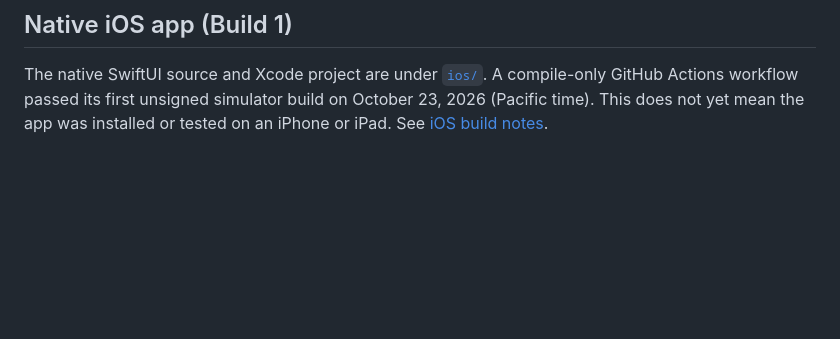
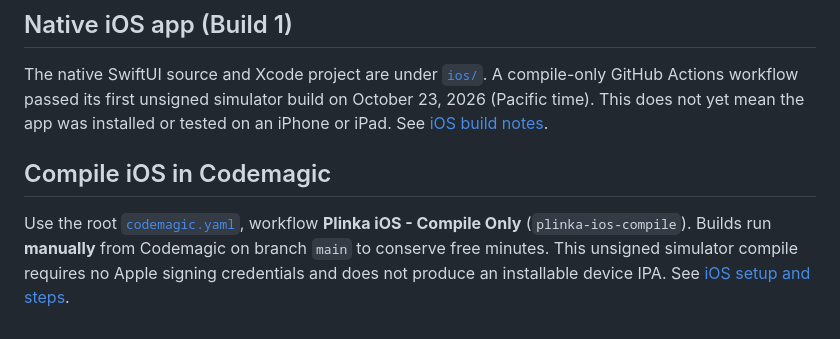
Before and after one commit to joseherrerias-maker/Plinka, a Markdown page: README.md, the part around the change. Drawn GitHub-style; blank space fills up the shorter version.

Commit message:
Link Codemagic compile workflow from Plinka README

```diff
--- a/README.md
+++ b/README.md
@@ -45,3 +45,7 @@ No software license is granted by including this README. This is an unpublished
 ## Native iOS app (Build 1)
 
 The native SwiftUI source and Xcode project are under [`ios/`](ios/). A compile-only GitHub Actions workflow passed its first unsigned simulator build on October 23, 2026 (Pacific time). This does not yet mean the app was installed or tested on an iPhone or iPad. See [iOS build notes](ios/README.md).
+
+## Compile iOS in Codemagic
+
+Use the root [`codemagic.yaml`](codemagic.yaml), workflow **Plinka iOS - Compile Only** (`plinka-ios-compile`). Builds run **manually** from Codemagic on branch `main` to conserve free minutes. This unsigned simulator compile requires no Apple signing credentials and does not produce an installable device IPA. See [iOS setup and steps](ios/README.md).
```
